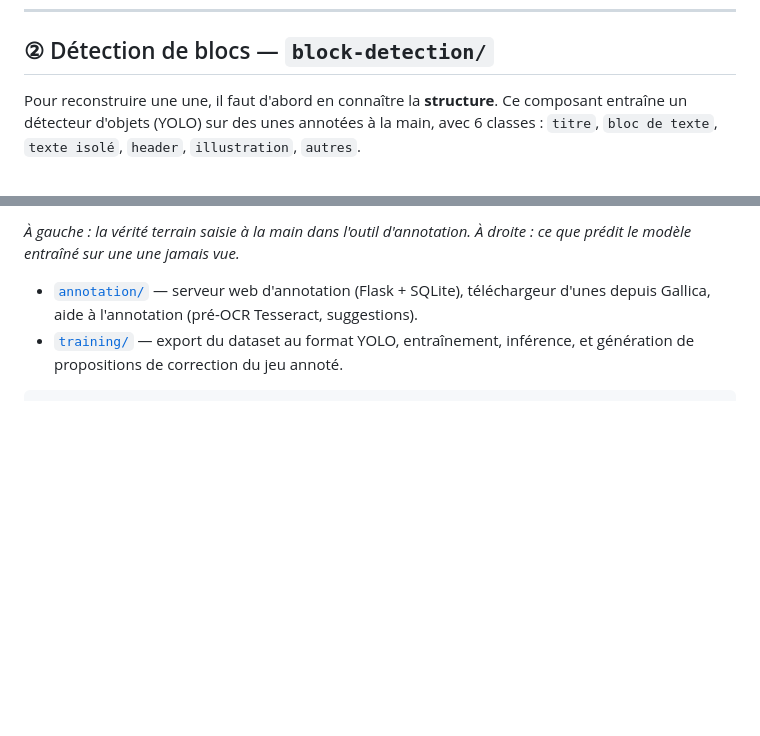
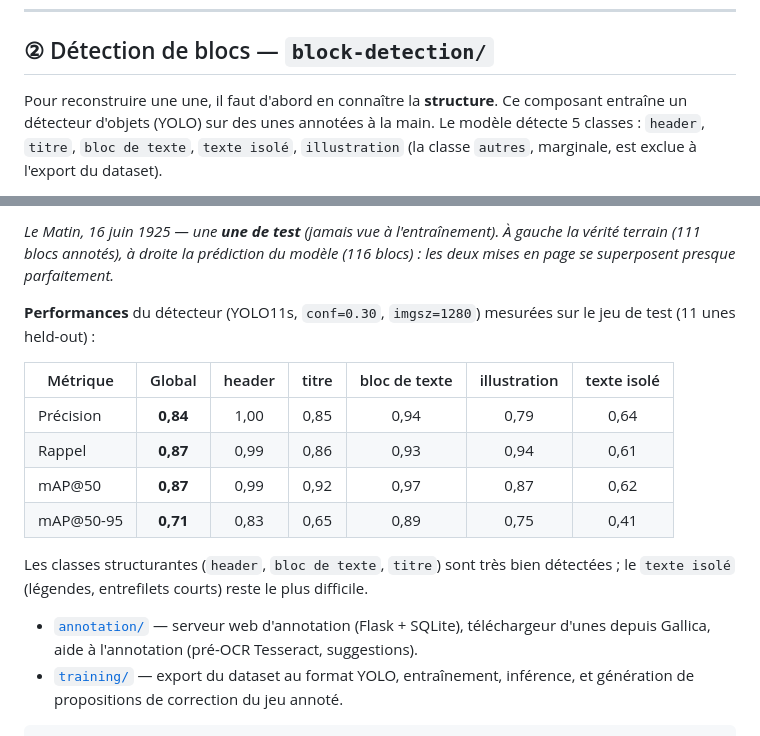
Before and after one commit to gdubrasquetd/Old-Times-Papers, a Markdown page: README.md, 2 parts joined by grey strips. GitHub-like rendering; blank space fills up the shorter version.

Commit message:
README : schéma pipeline statique + détection GT vs prédiction (test) + métriques
- Remplace le diagramme mermaid (rendu interactif/superposé sur GitHub) par un
  schéma PNG propre (docs/images/pipeline.png).
- Illustration de la détection : vraie une de TEST held-out (Le Matin, 16 juin 1925),
  vérité terrain (111 blocs) vs prédiction du modèle (116 blocs), côte à côte.
- Ajoute les métriques globales et par classe du détecteur (YOLO11s) mesurées sur le
  jeu de test : précision 0,84 · rappel 0,87 · mAP@50 0,87 · mAP@50-95 0,71.
- Corrige la description : le modèle détecte 5 classes (autres exclue à l'export).

Co-Authored-By: Claude Opus 4.8 <noreply@anthropic.com>
Claude-Session: https://claude.ai/code/session_01VY6iFK6wQvM3Kwt9DNBmtm

```diff
--- a/README.md
+++ b/README.md
@@ -65,6 +56,7 @@ python app/gallica_server.py --verbose      # ouvre http://localhost:8765
 ## ② Détection de blocs — `block-detection/`
 
 Pour reconstruire une une, il faut d'abord en connaître la **structure**. Ce composant
-entraîne un détecteur d'objets (YOLO) sur des unes annotées à la main, avec 6 classes :
-`titre`, `bloc de texte`, `texte isolé`, `header`, `illustration`, `autres`.
+entraîne un détecteur d'objets (YOLO) sur des unes annotées à la main. Le modèle détecte
+5 classes : `header`, `titre`, `bloc de texte`, `texte isolé`, `illustration` (la classe
+`autres`, marginale, est exclue à l'export du dataset).
 
@@ -72,6 +64,20 @@ entraîne un détecteur d'objets (YOLO) sur des unes annotées à la main, avec
 
-*À gauche : la vérité terrain saisie à la main dans l'outil d'annotation. À droite :
-ce que prédit le modèle entraîné sur une une jamais vue.*
+*Le Matin, 16 juin 1925 — une **une de test** (jamais vue à l'entraînement). À gauche la
+vérité terrain (111 blocs annotés), à droite la prédiction du modèle (116 blocs) : les
+deux mises en page se superposent presque parfaitement.*
+
+**Performances** du détecteur (YOLO11s, `conf=0.30`, `imgsz=1280`) mesurées sur le jeu
+de test (11 unes held-out) :
+
+| Métrique | Global | header | titre | bloc de texte | illustration | texte isolé |
+|----------|:------:|:------:|:-----:|:-------------:|:------------:|:-----------:|
+| Précision | **0,84** | 1,00 | 0,85 | 0,94 | 0,79 | 0,64 |
+| Rappel | **0,87** | 0,99 | 0,86 | 0,93 | 0,94 | 0,61 |
+| mAP@50 | **0,87** | 0,99 | 0,92 | 0,97 | 0,87 | 0,62 |
+| mAP@50-95 | **0,71** | 0,83 | 0,65 | 0,89 | 0,75 | 0,41 |
+
+Les classes structurantes (`header`, `bloc de texte`, `titre`) sont très bien détectées ;
+le `texte isolé` (légendes, entrefilets courts) reste le plus difficile.
 
 - [`annotation/`](block-detection/annotation) — serveur web d'annotation (Flask + SQLite),
   téléchargeur d'unes depuis Gallica, aide à l'annotation (pré-OCR Tesseract, suggestions).
```
Also changed, not shown: other parts of README.md (+2 -11 lines), docs/images/pipeline.png (added), 1 other file.
